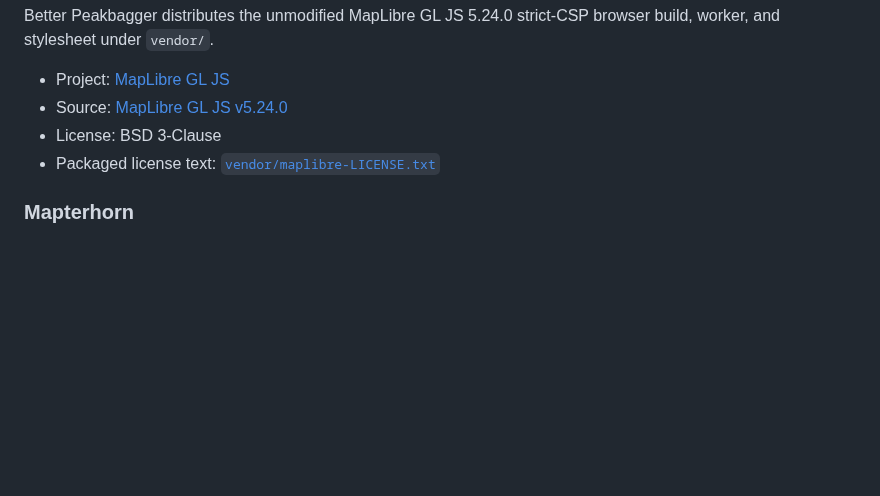
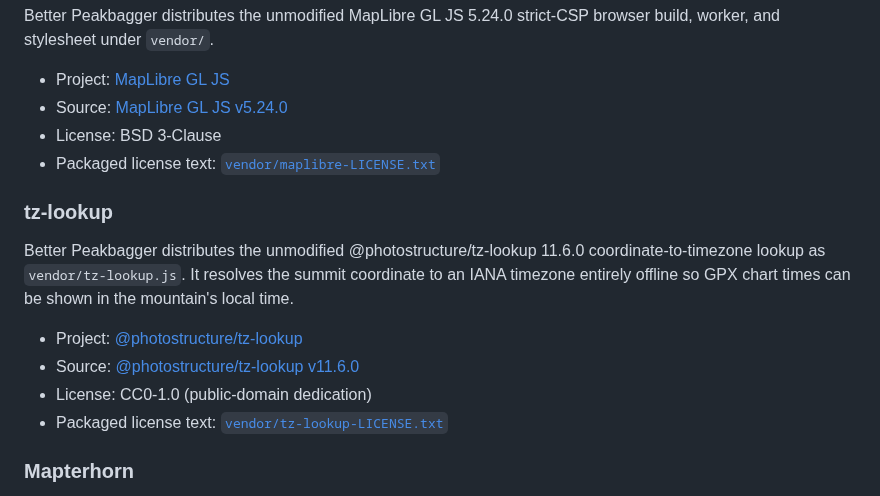
Before and after one commit to wilmtang/better-peakbagger, a Markdown page: ACKNOWLEDGEMENTS.md, the part around the change. Rendered like a GitHub page; blank space fills up the shorter version.

```diff
--- a/ACKNOWLEDGEMENTS.md
+++ b/ACKNOWLEDGEMENTS.md
@@ -50,6 +50,18 @@ browser build, worker, and stylesheet under `vendor/`.
 - License: BSD 3-Clause
 - Packaged license text: [`vendor/maplibre-LICENSE.txt`](vendor/maplibre-LICENSE.txt)
 
+### tz-lookup
+
+Better Peakbagger distributes the unmodified @photostructure/tz-lookup 11.6.0
+coordinate-to-timezone lookup as `vendor/tz-lookup.js`. It resolves the summit
+coordinate to an IANA timezone entirely offline so GPX chart times can be
+shown in the mountain's local time.
+
+- Project: [@photostructure/tz-lookup](https://github.com/photostructure/tz-lookup)
+- Source: [@photostructure/tz-lookup v11.6.0](https://www.npmjs.com/package/@photostructure/tz-lookup/v/11.6.0)
+- License: CC0-1.0 (public-domain dedication)
+- Packaged license text: [`vendor/tz-lookup-LICENSE.txt`](vendor/tz-lookup-LICENSE.txt)
+
 ### Mapterhorn
 
 The optional 3D view requests elevation tiles from
```
Also changed, not shown: README.md (+1 -1 lines), store-assets/screenshot-1-gpx-analyzer.png, store-assets/showcase-gpx-map-sync.gif, 9 other files.
